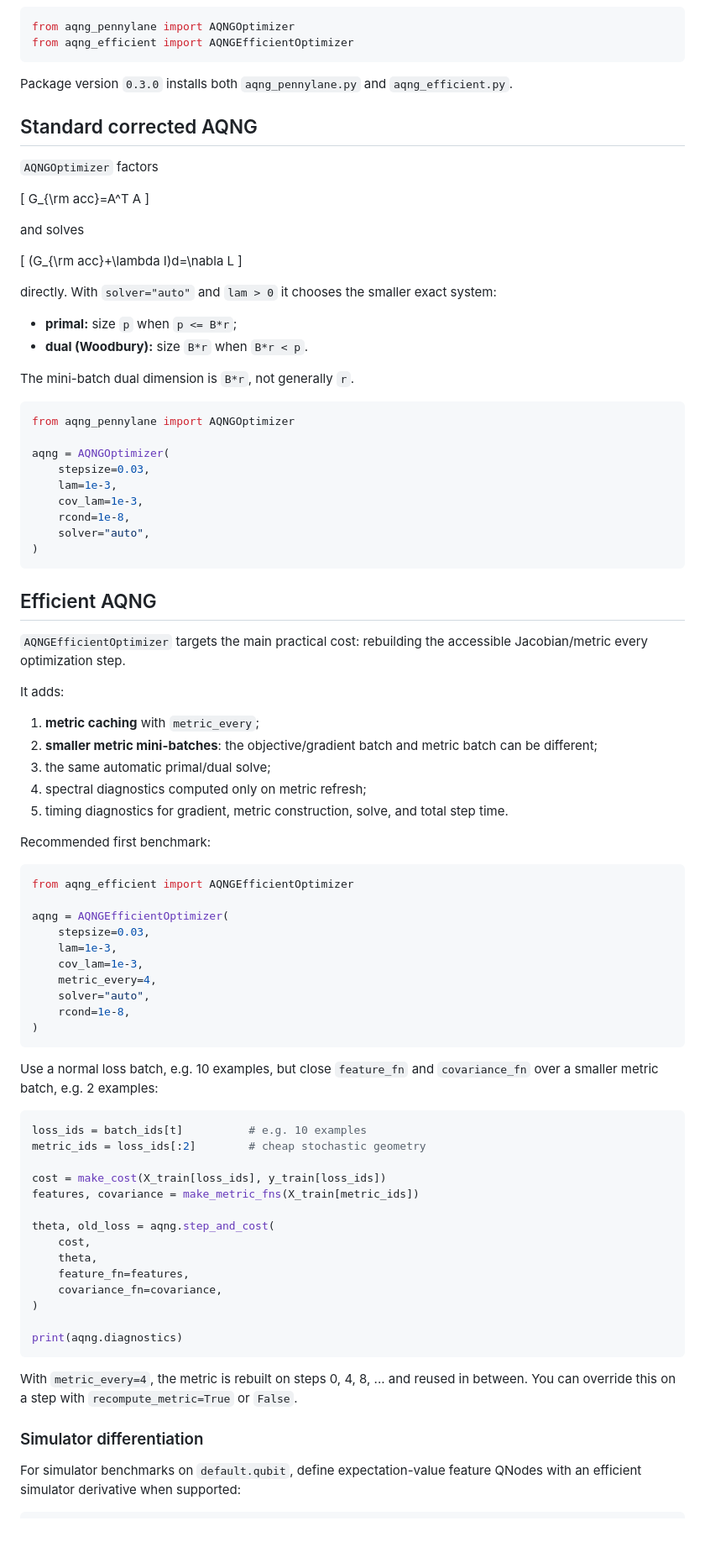
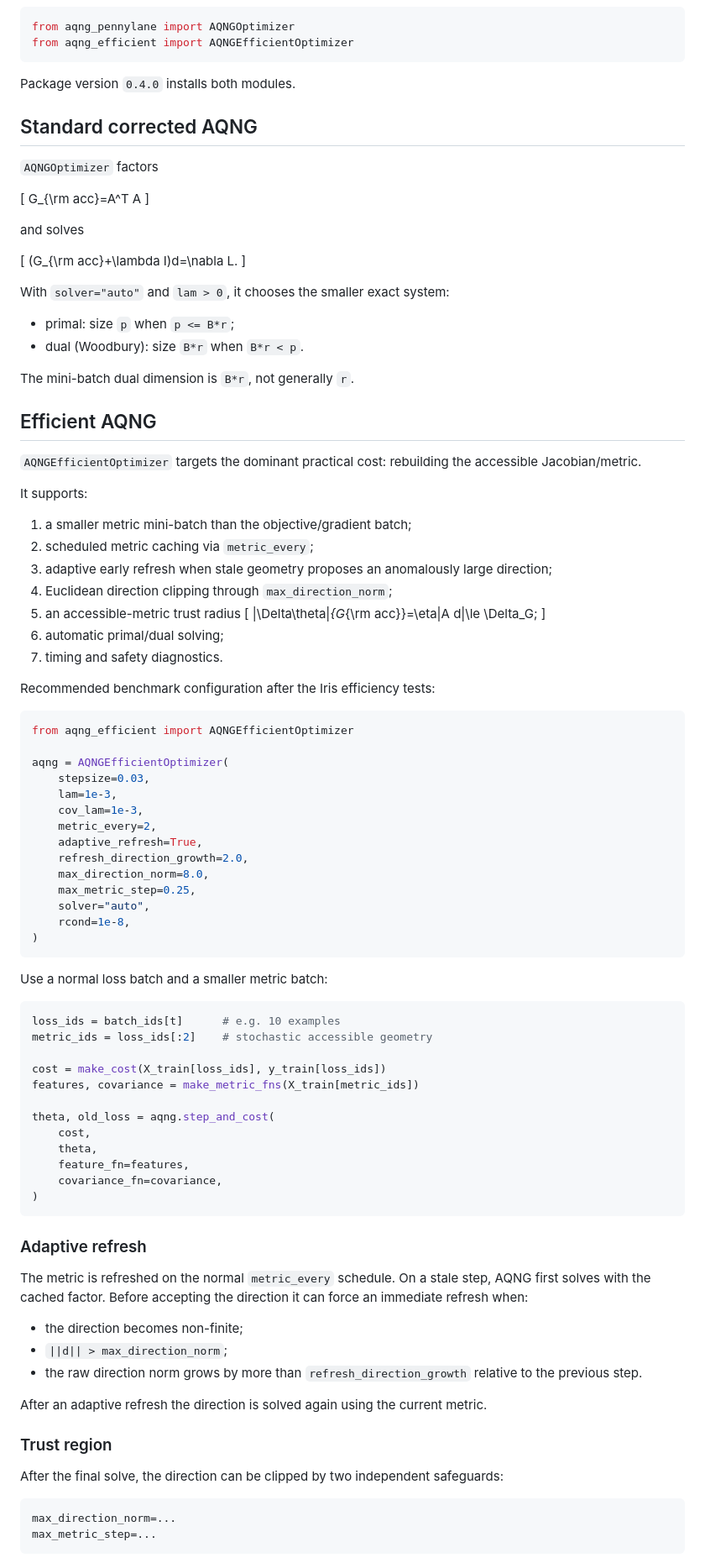
Before and after one commit to AHDMarwan/Accessible-Quantum-Natural-Gradient, a Markdown page: README.md, the part around one of its changes. Shown at 84% size. GitHub-like rendering; blank space fills up the shorter version.

Commit message:
Document adaptive refresh and trust-region AQNG

````diff
--- a/README.md
+++ b/README.md
@@ -22,7 +22,7 @@ from aqng_pennylane import AQNGOptimizer
 from aqng_efficient import AQNGEfficientOptimizer
 ```
 
-Package version `0.3.0` installs both `aqng_pennylane.py` and `aqng_efficient.py`.
+Package version `0.4.0` installs both modules.
 
 ## Standard corrected AQNG
 
@@ -35,41 +35,34 @@ G_{\rm acc}=A^T A
 and solves
 
 \[
-(G_{\rm acc}+\lambda I)d=\nabla L
+(G_{\rm acc}+\lambda I)d=\nabla L.
 \]
 
-directly. With `solver="auto"` and `lam > 0` it chooses the smaller exact system:
+With `solver="auto"` and `lam > 0`, it chooses the smaller exact system:
 
-- **primal:** size `p` when `p <= B*r`;
-- **dual (Woodbury):** size `B*r` when `B*r < p`.
+- primal: size `p` when `p <= B*r`;
+- dual (Woodbury): size `B*r` when `B*r < p`.
 
 The mini-batch dual dimension is `B*r`, not generally `r`.
 
-```python
-from aqng_pennylane import AQNGOptimizer
-
-aqng = AQNGOptimizer(
-    stepsize=0.03,
-    lam=1e-3,
-    cov_lam=1e-3,
-    rcond=1e-8,
-    solver="auto",
-)
-```
-
 ## Efficient AQNG
 
-`AQNGEfficientOptimizer` targets the main practical cost: rebuilding the accessible Jacobian/metric every optimization step.
+`AQNGEfficientOptimizer` targets the dominant practical cost: rebuilding the accessible Jacobian/metric.
 
-It adds:
+It supports:
 
-1. **metric caching** with `metric_every`;
-2. **smaller metric mini-batches**: the objective/gradient batch and metric batch can be different;
-3. the same automatic primal/dual solve;
-4. spectral diagnostics computed only on metric refresh;
-5. timing diagnostics for gradient, metric construction, solve, and total step time.
+1. a smaller metric mini-batch than the objective/gradient batch;
+2. scheduled metric caching via `metric_every`;
+3. adaptive early refresh when stale geometry proposes an anomalously large direction;
+4. Euclidean direction clipping through `max_direction_norm`;
+5. an accessible-metric trust radius
+   \[
+   \|\Delta\theta\|_{G_{\rm acc}}=\eta\|A d\|\le \Delta_G;
+   \]
+6. automatic primal/dual solving;
+7. timing and safety diagnostics.
 
-Recommended first benchmark:
+Recommended benchmark configuration after the Iris efficiency tests:
 
 ```python
 from aqng_efficient import AQNGEfficientOptimizer
@@ -78,17 +71,21 @@ aqng = AQNGEfficientOptimizer(
     stepsize=0.03,
     lam=1e-3,
     cov_lam=1e-3,
-    metric_every=4,
+    metric_every=2,
+    adaptive_refresh=True,
+    refresh_direction_growth=2.0,
+    max_direction_norm=8.0,
+    max_metric_step=0.25,
     solver="auto",
     rcond=1e-8,
 )
 ```
 
-Use a normal loss batch, e.g. 10 examples, but close `feature_fn` and `covariance_fn` over a smaller metric batch, e.g. 2 examples:
+Use a normal loss batch and a smaller metric batch:
 
 ```python
-loss_ids = batch_ids[t]          # e.g. 10 examples
-metric_ids = loss_ids[:2]        # cheap stochastic geometry
+loss_ids = batch_ids[t]      # e.g. 10 examples
+metric_ids = loss_ids[:2]    # stochastic accessible geometry
 
 cost = make_cost(X_train[loss_ids], y_train[loss_ids])
 features, covariance = make_metric_fns(X_train[metric_ids])
@@ -99,12 +96,24 @@ theta, old_loss = aqng.step_and_cost(
     feature_fn=features,
     covariance_fn=covariance,
 )
-
-print(aqng.diagnostics)
 ```
 
-With `metric_every=4`, the metric is rebuilt on steps 0, 4, 8, ... and reused in between. You can override this on a step with `recompute_metric=True` or `False`.
+### Adaptive refresh
 
-### Simulator differentiation
+The metric is refreshed on the normal `metric_every` schedule. On a stale step, AQNG first solves with the cached factor. Before accepting the direction it can force an immediate refresh when:
 
-For simulator benchmarks on `default.qubit`, define expectation-value feature QNodes with an efficient simulator derivative when supported:
+- the direction becomes non-finite;
+- `||d|| > max_direction_norm`;
+- the raw direction norm grows by more than `refresh_direction_growth` relative to the previous step.
+
+After an adaptive refresh the direction is solved again using the current metric.
+
+### Trust region
+
+After the final solve, the direction can be clipped by two independent safeguards:
+
+```python
+max_direction_norm=...
+max_metric_step=...
+```
+
````
Also changed, not shown: other parts of README.md (+29 -29 lines).
